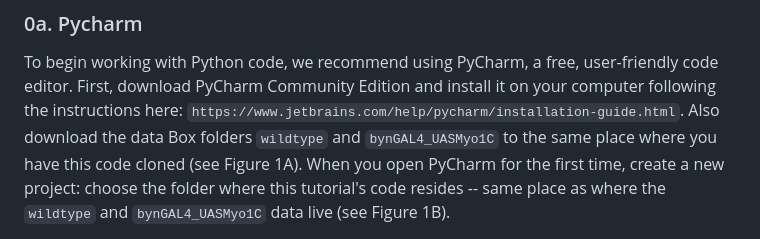
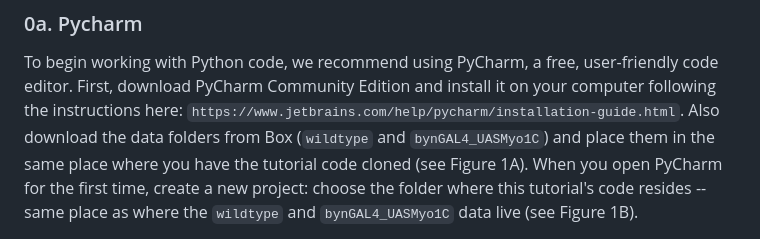
Before and after one commit to npmitchell/qBio, a Markdown page: README.md, the part around the change. Drawn GitHub-style.

```diff
--- a/README.md
+++ b/README.md
@@ -17,7 +17,7 @@ ___
 To begin working with Python code, we recommend using PyCharm, a free, user-friendly code editor.
 First, download PyCharm Community Edition and install it on your computer following the instructions here:
 `https://www.jetbrains.com/help/pycharm/installation-guide.html`.
-Also download the data Box folders `wildtype` and `bynGAL4_UASMyo1C` to the same place where you have this code cloned (see Figure 1A).
+Also download the data folders from Box (`wildtype` and `bynGAL4_UASMyo1C`) and place them in the same place where you have the tutorial code cloned (see Figure 1A).
 When you open PyCharm for the first time, create a new project: choose the folder where this tutorial's code resides -- same place as where the
 `wildtype` and `bynGAL4_UASMyo1C` data live (see Figure 1B).
 
```
